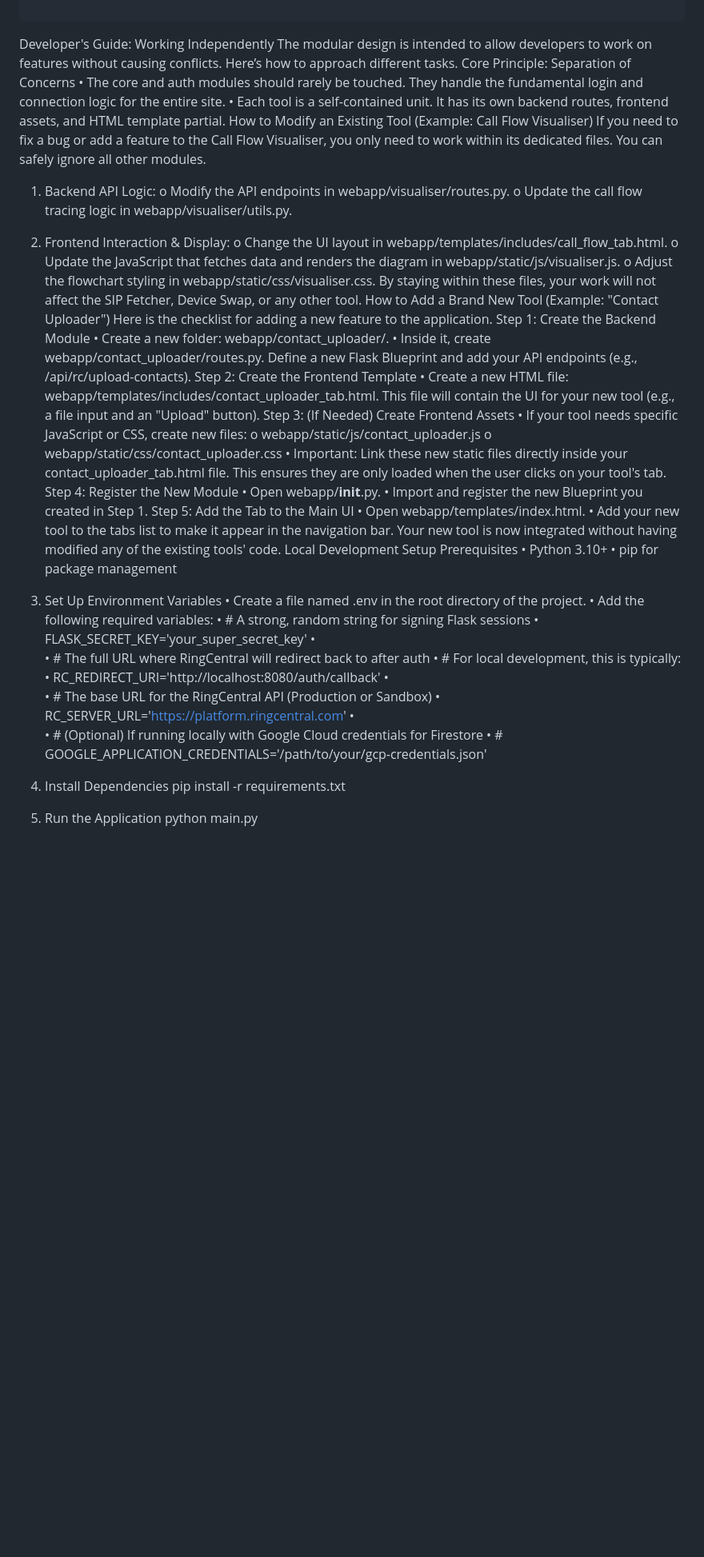
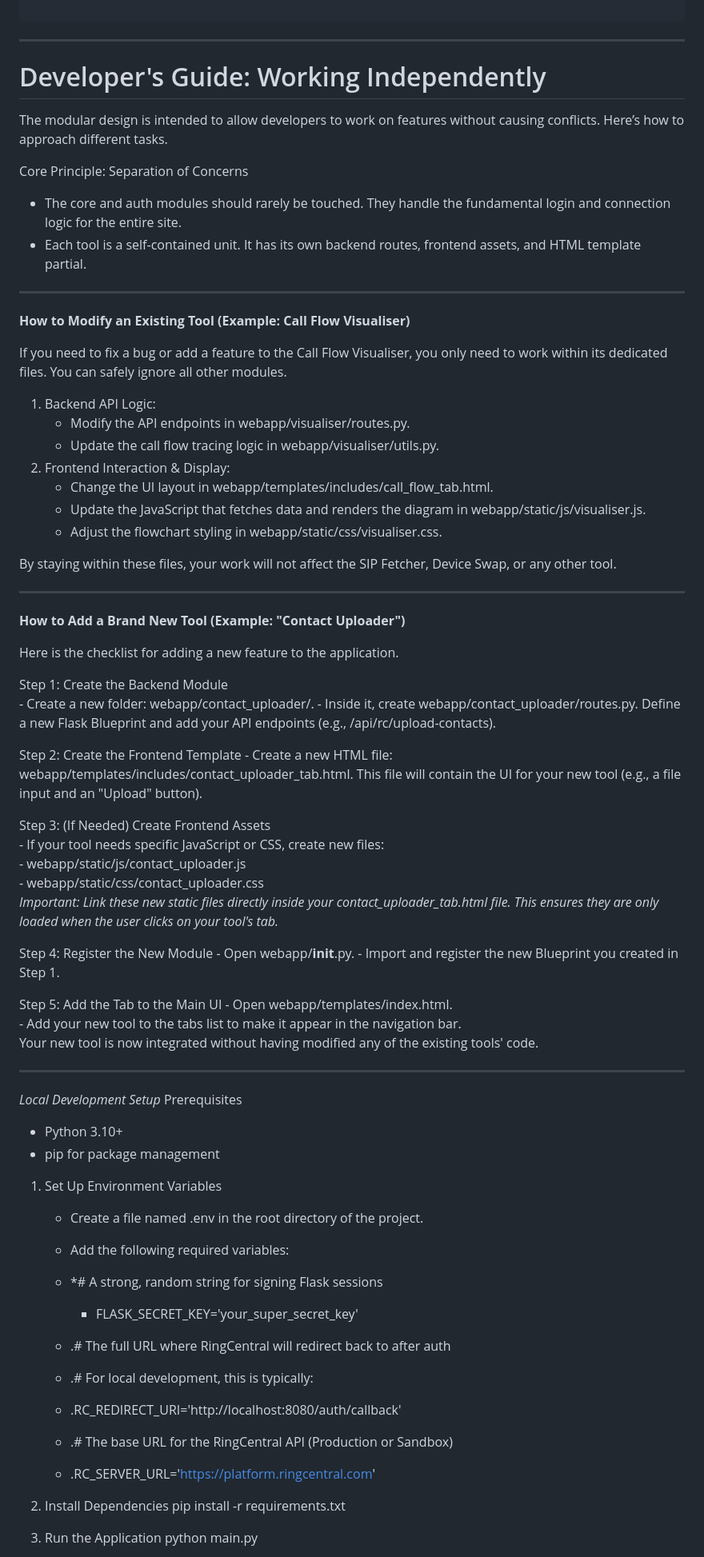
Before and after one commit to stevenmyers-wq/rcstage, a Markdown page: readme.md, the part around one of its changes. Shown at 80% size. GitHub-like rendering; blank space fills up the shorter version.

````diff
--- a/readme.md
+++ b/readme.md
@@ -57,59 +60,77 @@ The project follows a modular Flask Blueprint architecture. Each major feature i
 
 ```
 
-Developer's Guide: Working Independently
+---
+# Developer's Guide: Working Independently
+
 The modular design is intended to allow developers to work on features without causing conflicts. Here’s how to approach different tasks.
+
 Core Principle: Separation of Concerns
-•	The core and auth modules should rarely be touched. They handle the fundamental login and connection logic for the entire site.
-•	Each tool is a self-contained unit. It has its own backend routes, frontend assets, and HTML template partial.
-How to Modify an Existing Tool (Example: Call Flow Visualiser)
+-	The core and auth modules should rarely be touched. They handle the fundamental login and connection logic for the entire site.
+-	Each tool is a self-contained unit. It has its own backend routes, frontend assets, and HTML template partial.
+
+---
+**How to Modify an Existing Tool (Example: Call Flow Visualiser)**
+
 If you need to fix a bug or add a feature to the Call Flow Visualiser, you only need to work within its dedicated files. You can safely ignore all other modules.
 1.	Backend API Logic:
-o	Modify the API endpoints in webapp/visualiser/routes.py.
-o	Update the call flow tracing logic in webapp/visualiser/utils.py.
+	-	Modify the API endpoints in webapp/visualiser/routes.py.
+	-	Update the call flow tracing logic in webapp/visualiser/utils.py.
 2.	Frontend Interaction & Display:
-o	Change the UI layout in webapp/templates/includes/call_flow_tab.html.
-o	Update the JavaScript that fetches data and renders the diagram in webapp/static/js/visualiser.js.
-o	Adjust the flowchart styling in webapp/static/css/visualiser.css.
+	-	Change the UI layout in webapp/templates/includes/call_flow_tab.html.
+	-	Update the JavaScript that fetches data and renders the diagram in webapp/static/js/visualiser.js.
+	-	Adjust the flowchart styling in webapp/static/css/visualiser.css.
+
 By staying within these files, your work will not affect the SIP Fetcher, Device Swap, or any other tool.
-How to Add a Brand New Tool (Example: "Contact Uploader")
+
+
+ ---
+**How to Add a Brand New Tool (Example: "Contact Uploader")**
+
 Here is the checklist for adding a new feature to the application.
+
 Step 1: Create the Backend Module
-•	Create a new folder: webapp/contact_uploader/.
-•	Inside it, create webapp/contact_uploader/routes.py. Define a new Flask Blueprint and add your API endpoints (e.g., /api/rc/upload-contacts).
+	-	Create a new folder: webapp/contact_uploader/.
+	-	Inside it, create webapp/contact_uploader/routes.py. Define a new Flask Blueprint and add your API endpoints (e.g., /api/rc/upload-contacts).
+
 Step 2: Create the Frontend Template
-•	Create a new HTML file: webapp/templates/includes/contact_uploader_tab.html. This file will contain the UI for your new tool (e.g., a file input and an "Upload" button).
+	-	Create a new HTML file: webapp/templates/includes/contact_uploader_tab.html. This file will contain the UI for your new tool (e.g., a file input and an "Upload" button).
+
 Step 3: (If Needed) Create Frontend Assets
-•	If your tool needs specific JavaScript or CSS, create new files:
-o	webapp/static/js/contact_uploader.js
-o	webapp/static/css/contact_uploader.css
-•	Important: Link these new static files directly inside your contact_uploader_tab.html file. This ensures they are only loaded when the user clicks on your tool's tab.
+	-	If your tool needs specific JavaScript or CSS, create new files:
+		-	webapp/static/js/contact_uploader.js
+		-	webapp/static/css/contact_uploader.css
+		*Important: Link these new static files directly inside your contact_uploader_tab.html file. This ensures they are only loaded when the user clicks on your tool's tab.*
+
 Step 4: Register the New Module
-•	Open webapp/__init__.py.
-•	Import and register the new Blueprint you created in Step 1.
+	-	Open webapp/__init__.py.
+	-	Import and register the new Blueprint you created in Step 1.
+
 Step 5: Add the Tab to the Main UI
-•	Open webapp/templates/index.html.
-•	Add your new tool to the tabs list to make it appear in the navigation bar.
+	-	Open webapp/templates/index.html.
+	-	Add your new tool to the tabs list to make it appear in the navigation bar.
 Your new tool is now integrated without having modified any of the existing tools' code.
-Local Development Setup
+
+---
+*Local Development Setup*
 Prerequisites
-•	Python 3.10+
-•	pip for package management
+- Python 3.10+
+- pip for package management
+
 1. Set Up Environment Variables
-•	Create a file named .env in the root directory of the project.
-•	Add the following required variables:
-•	# A strong, random string for signing Flask sessions
-•	FLASK_SECRET_KEY='your_super_secret_key'
-•
-•	# The full URL where RingCentral will redirect back to after auth
-•	# For local development, this is typically:
-•	RC_REDIRECT_URI='http://localhost:8080/auth/callback'
-•
-•	# The base URL for the RingCentral API (Production or Sandbox)
-•	RC_SERVER_URL='[https://platform.ringcentral.com](https://platform.ringcentral.com)'
-•
-•	# (Optional) If running locally with Google Cloud credentials for Firestore
-•	# GOOGLE_APPLICATION_CREDENTIALS='/path/to/your/gcp-credentials.json'
+	- Create a file named .env in the root directory of the project.
+ 	- Add the following required variables:
+	- *# A strong, random string for signing Flask sessions
+		- FLASK_SECRET_KEY='your_super_secret_key'
+
+  	- .# The full URL where RingCentral will redirect back to after auth
+	- .# For local development, this is typically:
+	- .RC_REDIRECT_URI='http://localhost:8080/auth/callback'
+
+ 	- .# The base URL for the RingCentral API (Production or Sandbox)
+	- .RC_SERVER_URL='[https://platform.ringcentral.com](https://platform.ringcentral.com)'
+
+
 
 2. Install Dependencies
 pip install -r requirements.txt
````
Also changed, not shown: other parts of readme.md (+15 -12 lines).
